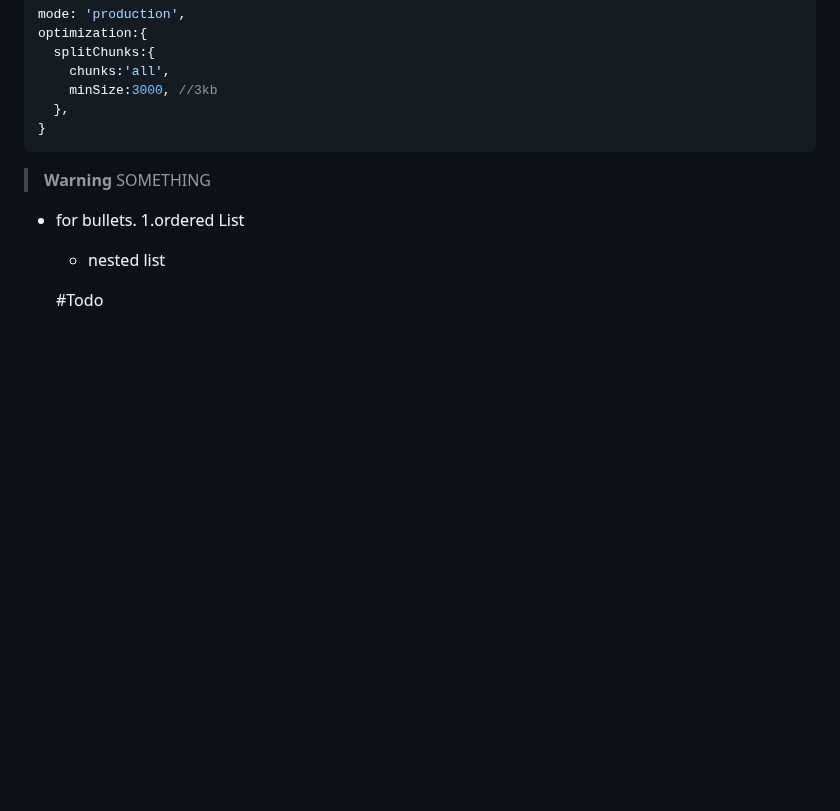
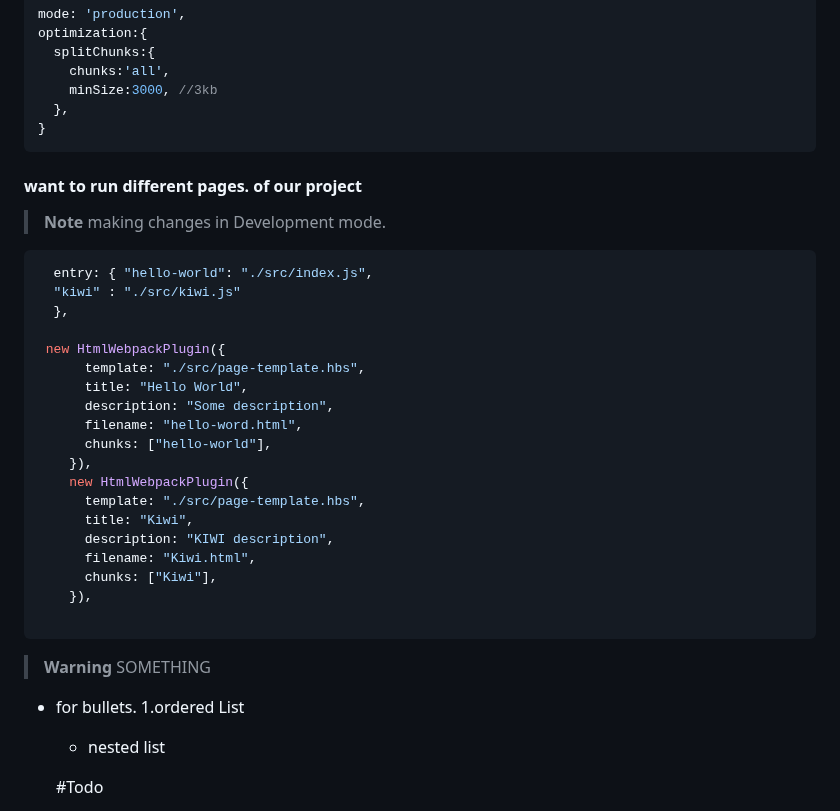
Before and after one commit to Mdirfan81/webpack, a Markdown page: README.md, the part around the change. Rendered like a GitHub page; blank space fills up the shorter version.

````diff
--- a/README.md
+++ b/README.md
@@ -672,6 +672,31 @@ optimization:{
 }
 ```
 
+#### want to run different pages. of our project
+> __Note__ making changes in Development mode.
+
+```js
+  entry: { "hello-world": "./src/index.js",
+  "kiwi" : "./src/kiwi.js"
+  },
+
+ new HtmlWebpackPlugin({
+      template: "./src/page-template.hbs",
+      title: "Hello World",
+      description: "Some description",
+      filename: "hello-word.html",
+      chunks: ["hello-world"],
+    }),
+    new HtmlWebpackPlugin({
+      template: "./src/page-template.hbs",
+      title: "Kiwi",
+      description: "KIWI description",
+      filename: "Kiwi.html",
+      chunks: ["Kiwi"],
+    }),
+
+```
+
 
 
 
````
